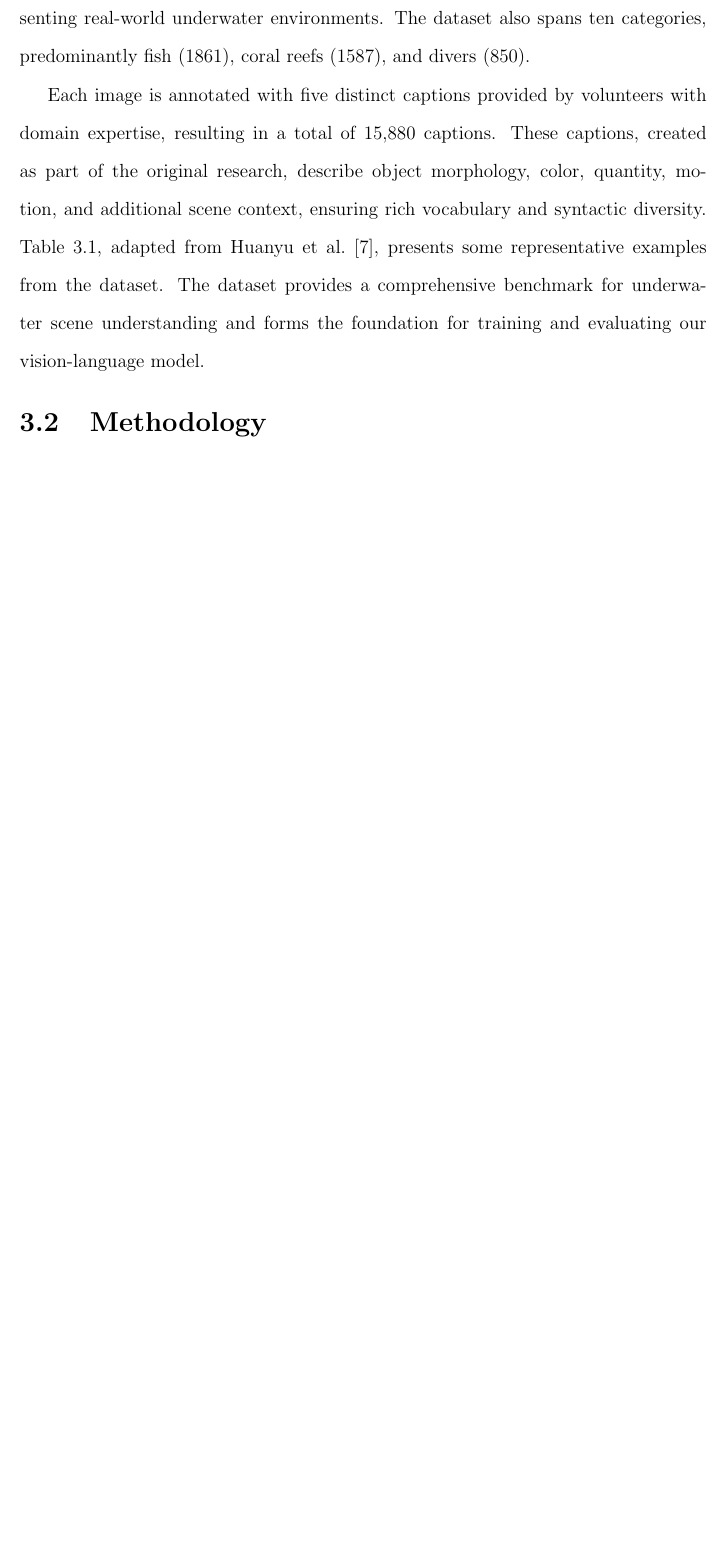
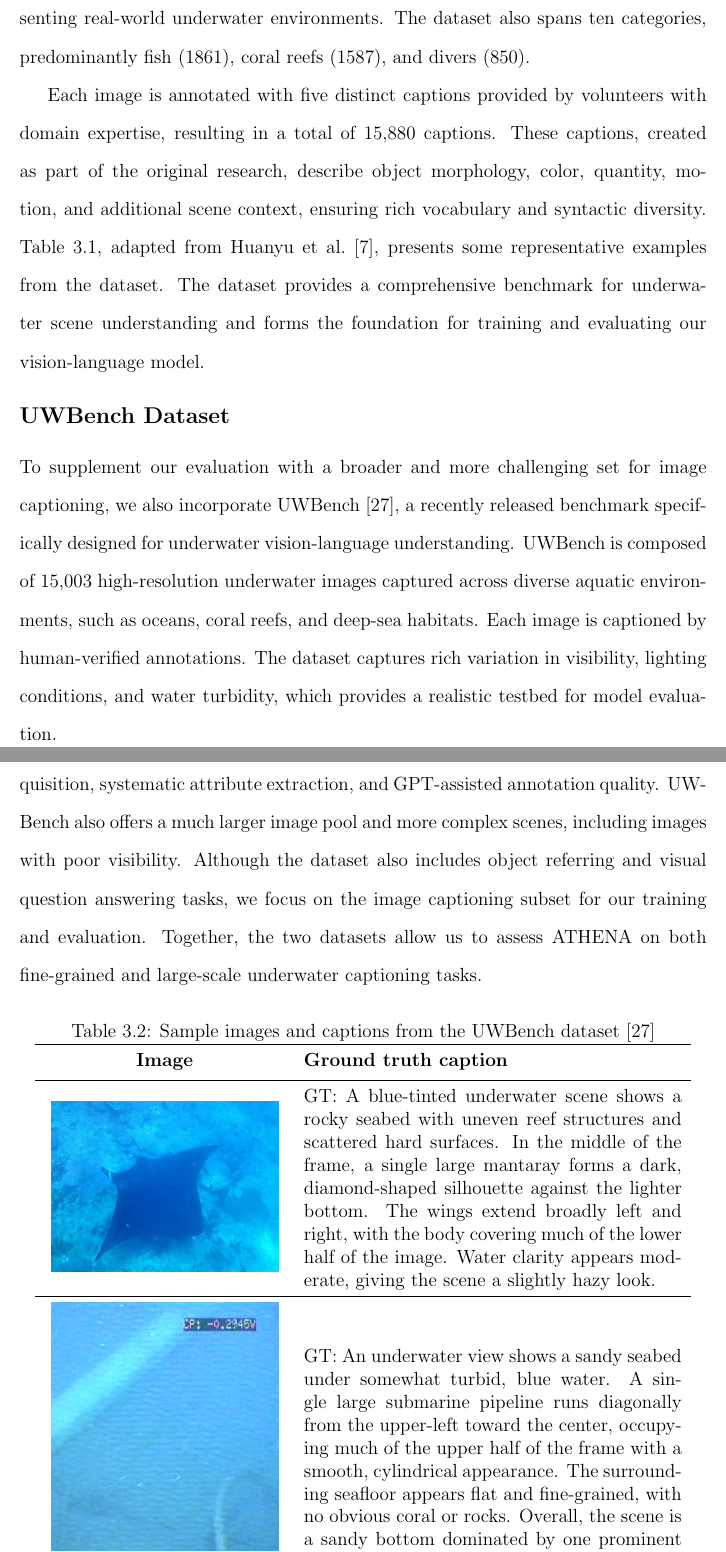
Before and after one commit to butterr12/athena-paper, a LaTeX thesis (thesis.tex, which reads chapter3.tex): part of page 29 of 51 before the commit and two parts of pages 29 and 31 of 52 after it, the two joined at a grey line, cut so that both start at the same text, the shorter picture padded with empty space. Compiled offline with pdfLaTeX.

Commit message:
updated with uwbench dataset

```diff
--- a/chapter3.tex
+++ b/chapter3.tex
@@ -34,6 +35,29 @@ GT-5: A gray dolphin swims at the bottom of sea. \\
 \end{tabular}
 \end{table}
 
+\subsection*{UWBench Dataset}
+To supplement our evaluation with a broader and more challenging set for image captioning, we also incorporate UWBench \cite{UWBench}, a recently released benchmark specifically designed for underwater vision-language understanding. UWBench is composed of 15,003 high-resolution underwater images captured across diverse aquatic environments, such as oceans, coral reefs, and deep-sea habitats. Each image is captioned by human-verified annotations. The dataset captures rich variation in visibility, lighting conditions, and water turbidity, which provides a realistic testbed for model evaluation.
+
+UWBench was constructed through a pipeline combining multi-source image acquisition, systematic attribute extraction, and GPT-assisted annotation quality. UWBench also offers a much larger image pool and more complex scenes, including images with poor visibility. Although the dataset also includes object referring and visual question answering tasks, we focus on the image captioning subset for our training and evaluation. Together, the two datasets allow us to assess ATHENA on both fine-grained and large-scale underwater captioning tasks.
+
+\begin{table}[htbp]
+\centering
+\caption{Sample images and captions from the UWBench dataset~\cite{UWBench}}
+\label{tab:examplesUW}
+\begin{tabular}{>{\centering\arraybackslash}m{0.35\textwidth} m{0.55\textwidth}}
+\toprule
+\textbf{Image} & \textbf{Ground truth caption} \\
+\midrule
+\includegraphics[width=0.33\textwidth]{figures/MantaRay0050095.jpeg} &
+GT: A blue-tinted underwater scene shows a rocky seabed with uneven reef structures and scattered hard surfaces. In the middle of the frame, a single large mantaray forms a dark, diamond-shaped silhouette against the lighter bottom. The wings extend broadly left and right, with the body covering much of the lower half of the image. Water clarity appears moderate, giving the scene a slightly hazy look. \\
+\midrule
+\includegraphics[width=0.33\textwidth]{figures/SubmarinePipeline1570016.png} &
+GT: An underwater view shows a sandy seabed under somewhat turbid, blue water. A single large submarine pipeline runs diagonally from the upper-left toward the center, occupying much of the upper half of the frame with a smooth, cylindrical appearance. The surrounding seafloor appears flat and fine-grained, with no obvious coral or rocks. Overall, the scene is a sandy bottom dominated by one prominent pipeline. \\
+
+\bottomrule
+\end{tabular}
+\end{table}
+
 \section{Methodology}
 
 \subsection*{System Architecture}
```
Also changed, not shown: biblio.bib (+9 -1 lines), figures/MantaRay0050095.jpeg (added), figures/SubmarinePipeline1570016.png (added), users.pdf (added), chapter3.tex (9 more changed lines), 7 other files.
